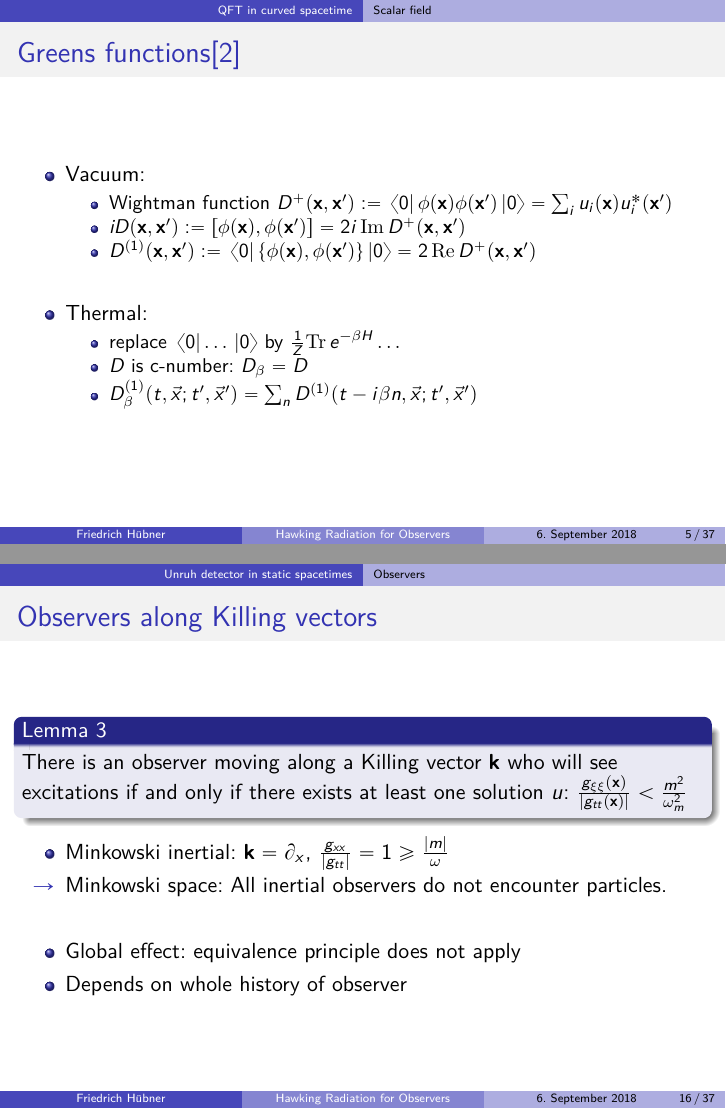
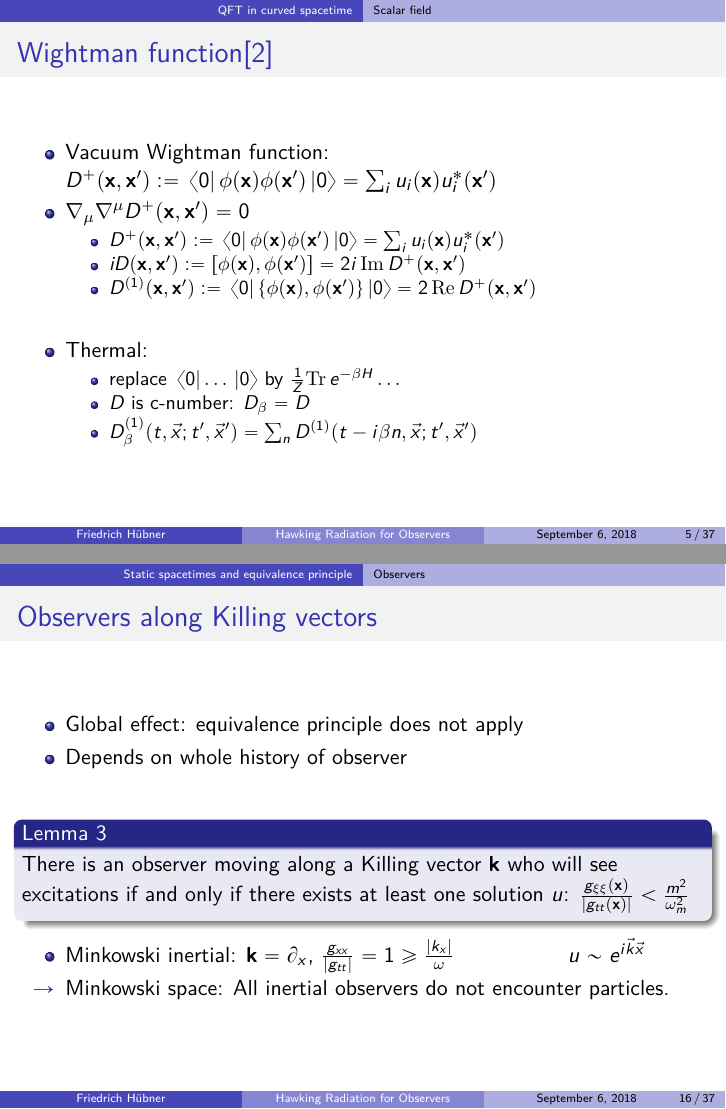
Before and after one commit to frhuebner/Bachelorthesis, LaTeX slides (presentation/bachelor.tex): pages 6 and 17 of 38, joined at a grey line. Compiled offline with pdfLaTeX.

Commit message:
before marie+luka

```diff
--- a/presentation/bachelor.tex
+++ b/presentation/bachelor.tex
@@ -7,7 +7,7 @@
 \usecolortheme{dolphin}
 \usecolortheme{orchid}
 \usepackage[utf8]{inputenc}
-\usepackage[ngerman]{babel}
+%\usepackage[ngerman]{babel}
 \usepackage{amsmath}
 \usepackage{lmodern}
 %\usepackage{marvosym}
@@ -95,11 +95,12 @@
 \end{itemize}
 \end{frame}
 
-\begin{frame}{Greens functions\cite{davies}}
+\begin{frame}{Wightman function\cite{davies}}
 \begin{itemize}
-	\item Vacuum:
+	\item Vacuum Wightman function: \(D^+(\vb{x},\vb{x}') := \bra*{0}\phi(\vb{x})\phi(\vb{x}')\ket*{0} = \sum_i u_i(\vb{x}) u_i^*(\vb{x}')\)
+	\item \(\nabla_\mu\nabla^\mu D^+(\vb{x},\vb{x}') = 0\)
 	\begin{itemize}
-		\item Wightman function \(D^+(\vb{x},\vb{x}') := \bra*{0}\phi(\vb{x})\phi(\vb{x}')\ket*{0} = \sum_i u_i(\vb{x}) u_i^*(\vb{x}')\)
+		\item  \(D^+(\vb{x},\vb{x}') := \bra*{0}\phi(\vb{x})\phi(\vb{x}')\ket*{0} = \sum_i u_i(\vb{x}) u_i^*(\vb{x}')\)
  		\item \(i D(\vb{x},\vb{x}') := [\phi(\vb{x}),\phi(\vb{x}')] = 2i\,\mathrm{Im}\,D^+(\vb{x},\vb{x}')\)
 		\item \(D^{(1)}(\vb{x},\vb{x}') := \bra*{0}\{\phi(\vb{x}),\phi(\vb{x}')\}\ket*{0}= 2\,\mathrm{Re}\,D^+(\vb{x},\vb{x}')\)
 	\end{itemize}
@@ -174,7 +175,7 @@
 
 \frame{\setcounter{tocdepth}{1}\hspace{1cm}\tableofcontents}
 
-\section{Unruh detector in static spacetimes}
+\section{Static spacetimes and equivalence principle}
 \begin{frame}{Static spactimes}
 \begin{itemize}
 	\item Metric: \(\dd{s^2} = -\beta(\va{x}) \dd{t^2} + g_{ij}(\va{x}) \dd{x^i} \dd{x^j}\)
@@ -288,15 +289,17 @@ An observer moving along a Killing vector \(\vb{k}\) will see excitations if and
 
 
 \begin{frame}{Observers along Killing vectors}
+\begin{itemize}
+	\item Global effect: equivalence principle does not apply
+	\item Depends on whole history of observer
+	\item[]
+\end{itemize}
 \begin{block}{Lemma 3}
 There is an observer moving along a Killing vector \(\vb{k}\) who will see excitations if and only if there exists at least one solution \(u\): \(\frac{g_{\xi\xi}(\vb{x})}{|g_{tt}(\vb{x})|} < \frac{m^2}{\omega_m^2}\)
 \end{block}
 \begin{itemize}
-	\item Minkowski inertial: \(\vb{k} = \partial_x\), \(\frac{g_{xx}}{|g_{tt}|} = 1 \geq \frac{|m|}{\omega}\)
+	\item Minkowski inertial: \(\vb{k} = \partial_x\), \(\frac{g_{xx}}{|g_{tt}|} = 1 \geq \frac{|k_x|}{\omega}\)\hspace{2cm}\(u \sim e^{i \va{k} \va{x}}\)
 	\item[\(\to\)] Minkowski space: All inertial observers do not encounter particles.
-	\item[]
-	\item Global effect: equivalence principle does not apply
-	\item Depends on whole history of observer
 \end{itemize}
 \end{frame}
 
@@ -325,5 +328,4 @@ There is an observer moving along a Killing vector \(\vb{k}\) who will see excit
 	\item Collapse to black hole: thermal state with temperature \(\beta\ind{H} = 8\pi M\)
 	\item What spectrum will observers see before and after the collapse?
 \end{itemize}
-\begin{block}{Wightman function}
-	\(D^+(\vb{x}, \vb{x}') \approx -\frac{1}{4\pi^2 \sqrt{f(r)f(r')}} \frac{1}{(t-t'-i\varepsilon)^2 - r_*^2 - r_*'^2 + 2r_*r_*' \cos{\alpha}}\)
+\begin{block}{Vacuum Wightman function}
```
Also changed, not shown: presentation/bachelor.pdf, presentation/bachelor.tex (24 more changed lines), 4 other files.
